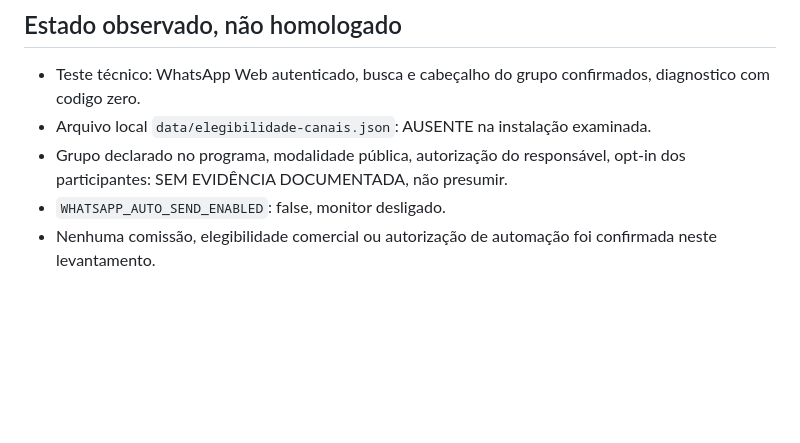
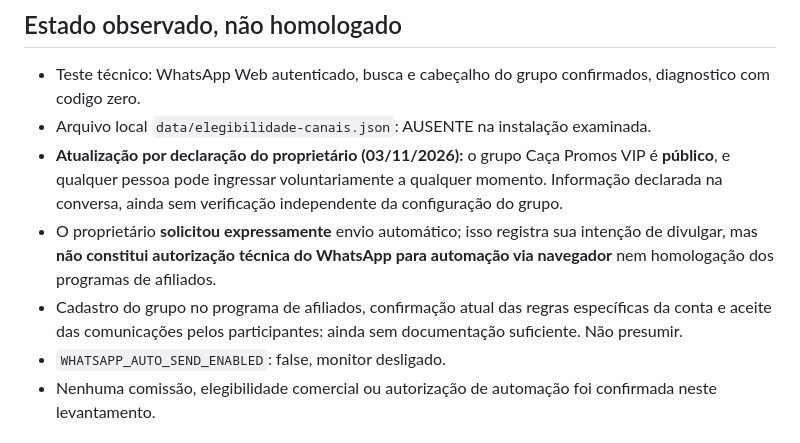
Before and after one commit to LuisAndradeDias/afiliados, a Markdown page: docs/ETAPA57_PLANO_EVIDENCIAS_WHATSAPP_2026-11-03.md, the part around the change. Rendered like a GitHub page; blank space fills up the shorter version.

Commit message:
docs(canais): registrar declaracao de grupo publico sem liberar envios

```diff
--- a/docs/ETAPA57_PLANO_EVIDENCIAS_WHATSAPP_2026-11-03.md
+++ b/docs/ETAPA57_PLANO_EVIDENCIAS_WHATSAPP_2026-11-03.md
@@ -6,7 +6,9 @@ Data de pesquisa: 03/11/2026. Canal: grupo já configurado na Central, sem repro
 
 - Teste técnico: WhatsApp Web autenticado, busca e cabeçalho do grupo confirmados, diagnostico com codigo zero.
 - Arquivo local `data/elegibilidade-canais.json`: AUSENTE na instalação examinada.
-- Grupo declarado no programa, modalidade pública, autorização do responsável, opt-in dos participantes: SEM EVIDÊNCIA DOCUMENTADA, não presumir.
+- **Atualização por declaração do proprietário (03/11/2026):** o grupo Caça Promos VIP é **público**, e qualquer pessoa pode ingressar voluntariamente a qualquer momento. Informação declarada na conversa, ainda sem verificação independente da configuração do grupo.
+- O proprietário **solicitou expressamente** envio automático; isso registra sua intenção de divulgar, mas **não constitui autorização técnica do WhatsApp para automação via navegador** nem homologação dos programas de afiliados.
+- Cadastro do grupo no programa de afiliados, confirmação atual das regras específicas da conta e aceite das comunicações pelos participantes: ainda sem documentação suficiente. Não presumir.
 - `WHATSAPP_AUTO_SEND_ENABLED`: false, monitor desligado.
 - Nenhuma comissão, elegibilidade comercial ou autorização de automação foi confirmada neste levantamento.
 
```
